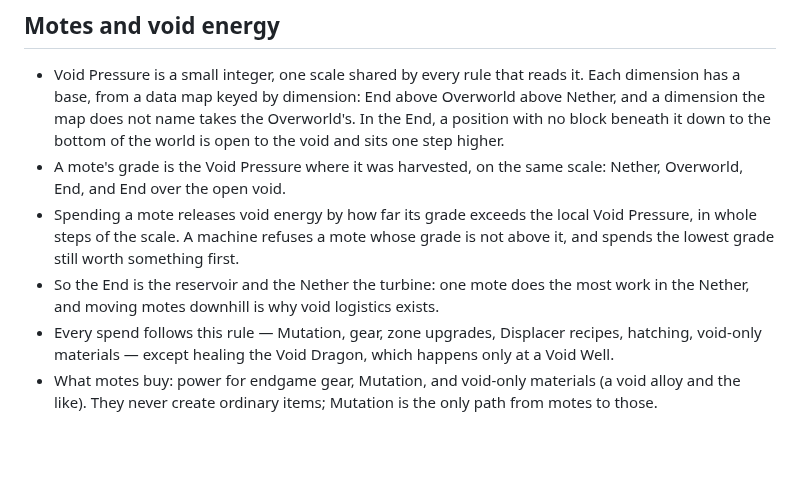
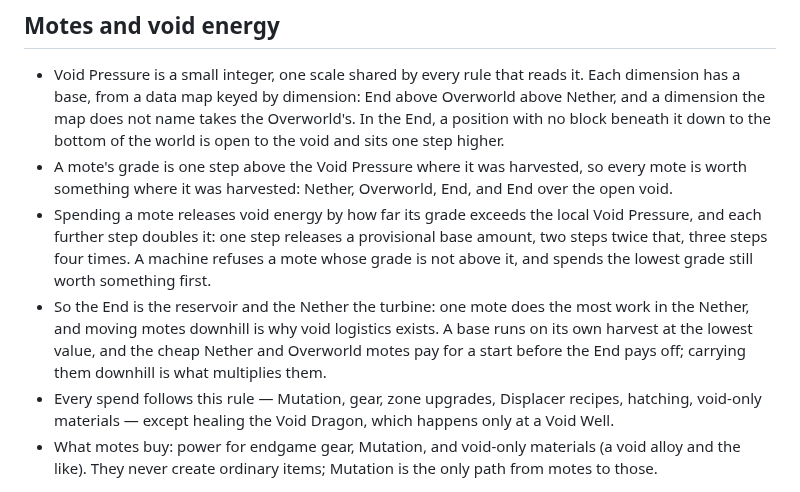
Before and after one commit to 5thlayer/voidworks, a Markdown page: docs/spec/void-energy.md, the part around the change. Drawn GitHub-style; blank space fills up the shorter version.

Commit message:
docs: grade motes one step above their harvest pressure
A mote is graded one step above the Void Pressure where it was
harvested, so every harvest is worth something at home, and void energy
doubles with each further step, so carrying motes downhill multiplies
them.

Co-Authored-By: Claude Opus 5.5 <noreply@anthropic.com>
Claude-Session: https://claude.ai/code/session_017rMNoMajDPAXTqerYnXXaH

```diff
--- a/docs/spec/void-energy.md
+++ b/docs/spec/void-energy.md
@@ -27,13 +27,16 @@ Nothing forces the first Displacer into the End; the End is where harvesting pay
   has a base, from a data map keyed by dimension: End above Overworld above Nether, and a dimension
   the map does not name takes the Overworld's. In the End, a position with no block beneath it down
   to the bottom of the world is open to the void and sits one step higher.
-- A mote's grade is the Void Pressure where it was harvested, on the same scale: Nether, Overworld,
-  End, and End over the open void.
-- Spending a mote releases void energy by how far its grade exceeds the local Void Pressure, in
-  whole steps of the scale. A machine refuses a mote whose grade is not above it, and spends the lowest grade still worth
-  something first.
+- A mote's grade is one step above the Void Pressure where it was harvested, so every mote is
+  worth something where it was harvested: Nether, Overworld, End, and End over the open void.
+- Spending a mote releases void energy by how far its grade exceeds the local Void Pressure, and
+  each further step doubles it: one step releases a provisional base amount, two steps twice that,
+  three steps four times. A machine refuses a mote whose grade is not above it, and spends the
+  lowest grade still worth something first.
 - So the End is the reservoir and the Nether the turbine: one mote does the most work in the
-  Nether, and moving motes downhill is why void logistics exists.
+  Nether, and moving motes downhill is why void logistics exists. A base runs on its own harvest
+  at the lowest value, and the cheap Nether and Overworld motes pay for a start before the End
+  pays off; carrying them downhill is what multiplies them.
 - Every spend follows this rule — Mutation, gear, zone upgrades, Displacer recipes, hatching,
   void-only materials — except healing the Void Dragon, which happens only at a Void Well.
 - What motes buy: power for endgame gear, Mutation, and void-only materials (a void alloy and the
```
Also changed, not shown: GLOSSARY.md (+3 -3 lines).
